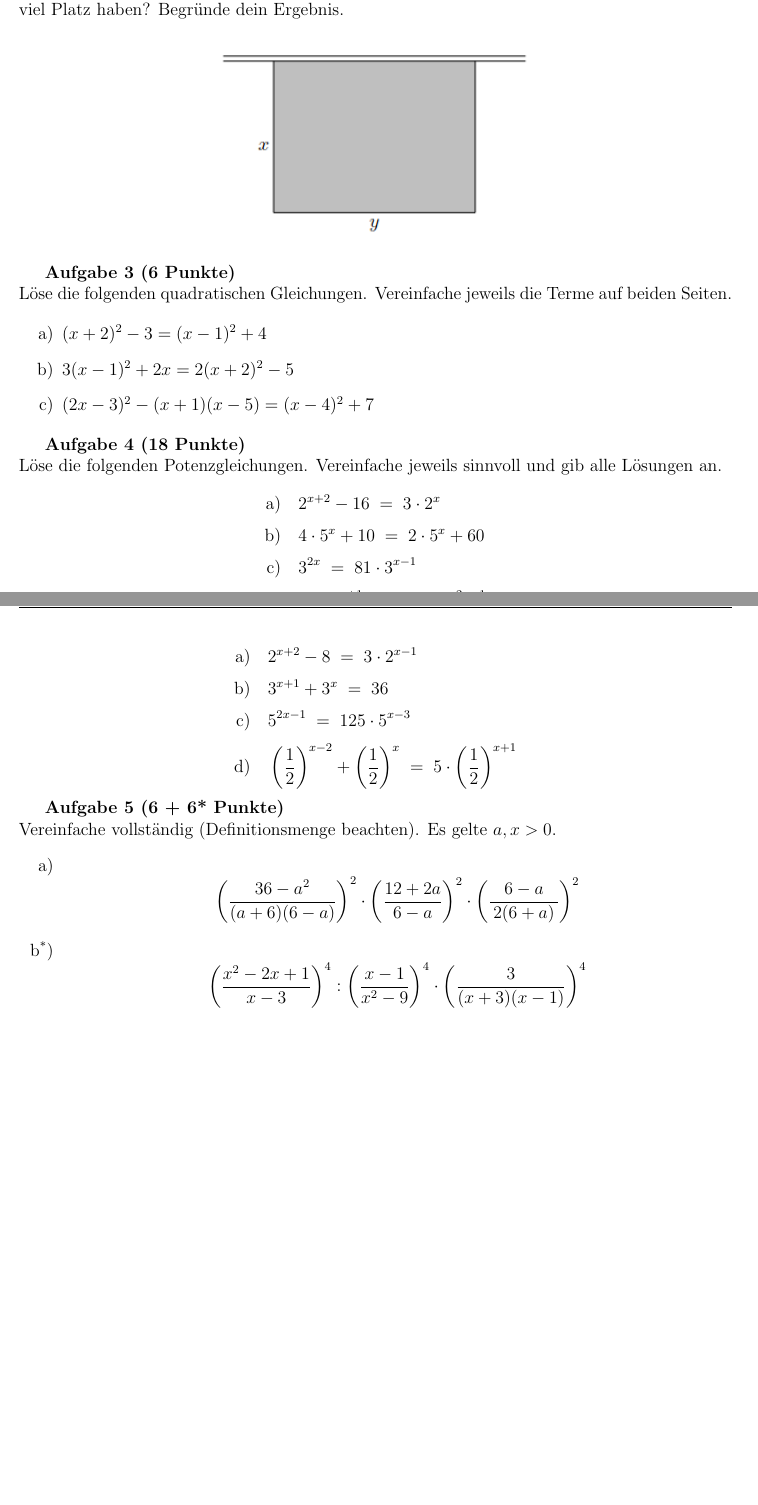
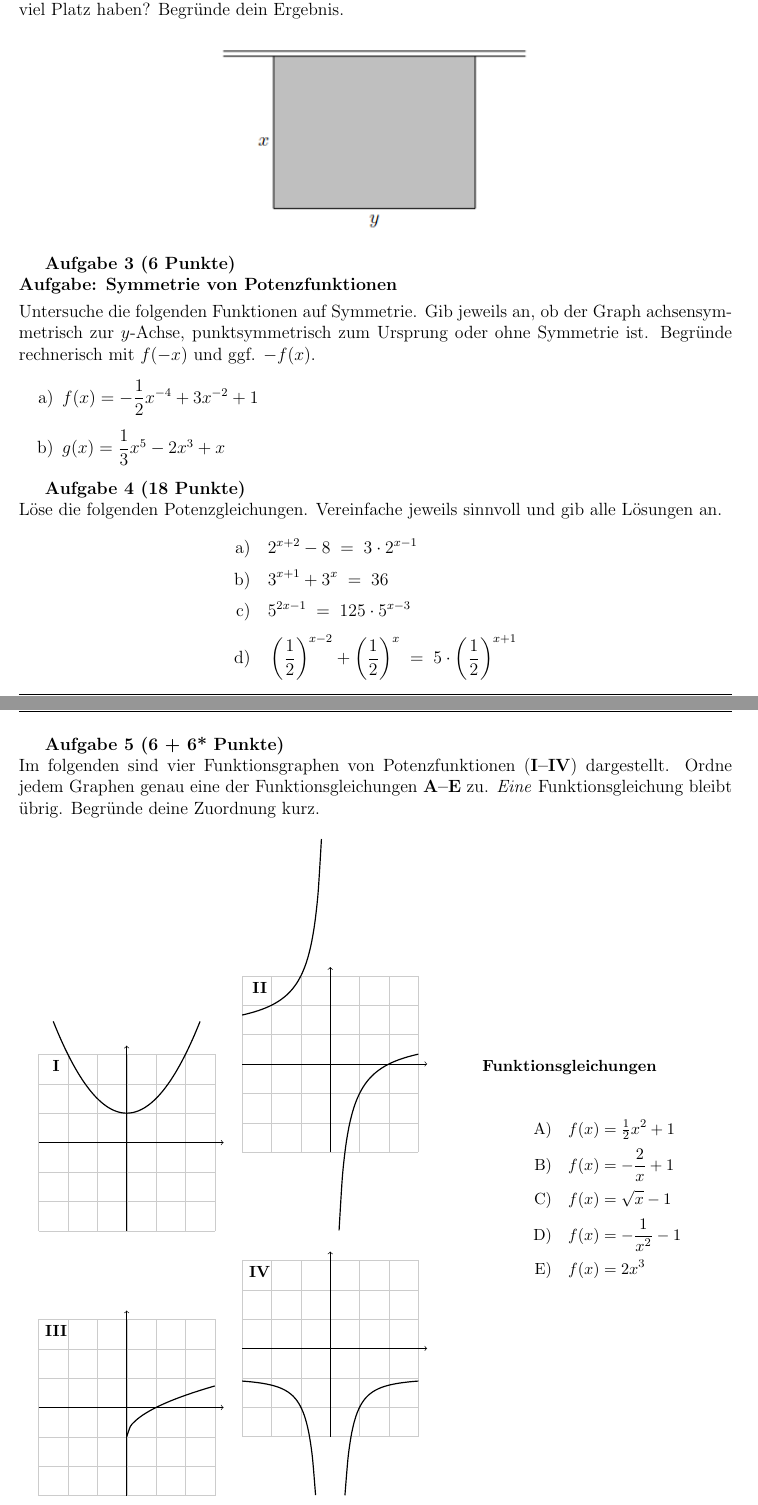
Before and after one commit to JerryMycan/HvK-Mathematik, a LaTeX document (Klassenarbeiten/G10/KA-2-Aufgaben.tex): two parts of pages 1 and 2 of 2 before the commit and two parts of pages 1 and 2 of 3 after it, joined at a grey line, cut so that both start at the same text, the shorter picture padded with empty space. Compiled offline with pdfLaTeX.

Commit message:
sync 2025-12-10_13:27

```diff
--- a/Klassenarbeiten/G10/KA-2-Aufgaben.tex
+++ b/Klassenarbeiten/G10/KA-2-Aufgaben.tex
@@ -13,6 +13,7 @@
 \usepackage{fancyhdr}
 \usepackage{xfp}
 \usepackage{pgf}
+\usepackage{tikz}
 
 \usepackage{graphicx}
 \usepackage{fancyhdr}
@@ -107,32 +108,23 @@ Hühner möglichst viel Platz haben? Begründe dein Ergebnis.
 	% Aufgabe 3
 	% -------------------------------------------------
 \textbf{Aufgabe 3 (6 Punkte)}\\
-Löse die folgenden quadratischen Gleichungen. Vereinfache jeweils die Terme auf beiden Seiten.
+\textbf{Aufgabe: Symmetrie von Potenzfunktionen}\\[0.3em]
+Untersuche die folgenden Funktionen auf Symmetrie.
+Gib jeweils an, ob der Graph achsensymmetrisch zur \(y\)-Achse, punktsymmetrisch zum Ursprung
+oder ohne Symmetrie ist. Begründe rechnerisch mit \(f(-x)\) und ggf. \(-f(x)\).
 
 \begin{enumerate}
-	\item[a)] \((x + 2)^{2} - 3 = (x - 1)^{2} + 4\)
+	\item[a)] \(f(x) = -\dfrac{1}{2}x^{-4} + 3x^{-2} + 1\)
 
-	\item[b)] \(3(x - 1)^{2} + 2x = 2(x + 2)^{2} - 5\)
+	\item[b)] \(g(x) = \dfrac{1}{3}x^{5} - 2x^{3} + x\)
+\end{enumerate}
 
-	\item[c)] \((2x - 3)^{2} - (x + 1)(x - 5) = (x - 4)^{2} + 7\)
-\end{enumerate}
 
 	% -------------------------------------------------
 	% Aufgabe 4
 	% -------------------------------------------------
 \textbf{Aufgabe 4 (18 Punkte)}\\
 Löse die folgenden Potenzgleichungen. Vereinfache jeweils sinnvoll und gib alle Lösungen an.
-
-\[
-\begin{aligned}
-	\text{a)}\quad & 2^{x+2} - 16 \;=\; 3\cdot 2^{x} \\[4pt]
-	\text{b)}\quad & 4\cdot 5^{x} + 10 \;=\; 2\cdot 5^{x} + 60 \\[4pt]
-	\text{c)}\quad & 3^{2x} \;=\; 81\cdot 3^{x-1} \\[4pt]
-	\text{d)}\quad & \left(\frac{1}{3}\right)^{x+1} \;=\; 9\cdot \left(\frac{1}{3}\right)^{2x-1}
-\end{aligned}
-\]
-
-Löse die folgenden Potenzgleichungen:
 
 \[
 \begin{aligned}
@@ -148,21 +140,74 @@ Löse die folgenden Potenzgleichungen:
 	% Aufgabe 5
 	% -------------------------------------------------
 	\textbf{Aufgabe 5 (6 + 6* Punkte)}\\
-	Vereinfache vollständig (Definitionsmenge beachten). Es gelte \(a,x>0\).
-	\begin{enumerate}[label=\alph*)]
-		\item \[
-		\left(\frac{36-a^{2}}{(a+6)(6-a)}\right)^{2}
-		\cdot
-		\left(\frac{12+2a}{\,6-a\,}\right)^{2}
-		\cdot
-		\left(\frac{6-a}{\,2(6+a)\,}\right)^{2}
-		\] % Ergebnis: 1 \; (da 36-a^2=(6-a)(6+a)); DGM: a\neq \pm 6
+Im folgenden sind vier Funktionsgraphen von Potenzfunktionen (\textbf{I–IV}) dargestellt.
+Ordne jedem Graphen genau eine der Funktionsgleichungen \textbf{A–E} zu.
+\emph{Eine} Funktionsgleichung bleibt übrig. Begründe deine Zuordnung kurz.
 
-		\item[b\textsuperscript{*})]
-		\[
-		\left(\frac{x^{2}-2x+1}{x-3}\right)^{4}:
-		\left(\frac{x-1}{x^{2}-9}\right)^{4}
-		\cdot
-		\left(\frac{3}{(x+3)(x-1)}\right)^{4}
-		\]
+\begin{center}
+	\begin{minipage}{0.60\textwidth}
+		\centering
+		\begin{tabular}{cc}
+			% -------- Graph I --------
+			\begin{tikzpicture}[scale=0.7]
+				\draw[step=1,very thin,gray!40] (-3,-3) grid (3,3);
+				\draw[->] (-3,0) -- (3.3,0);
+				\draw[->] (0,-3) -- (0,3.3);
+				% y = 1/2 x^2 + 1
+				\draw[domain=-2.5:2.5,smooth,thick,variable=\x]
+				plot ({\x},{0.5*\x*\x + 1});
+				\node[font=\small] at (-2.4,2.6) {\textbf{I}};
+			\end{tikzpicture}
+			&
+			% -------- Graph II --------
+			\begin{tikzpicture}[scale=0.7]
+				\draw[step=1,very thin,gray!40] (-3,-3) grid (3,3);
+				\draw[->] (-3,0) -- (3.3,0);
+				\draw[->] (0,-3) -- (0,3.3);
+				% y = -2/x + 1  (zwei Äste)
+				\draw[domain=-3:-0.3,smooth,thick,variable=\x]
+				plot ({\x},{-2/(\x) + 1});
+				\draw[domain=0.3:3,smooth,thick,variable=\x]
+				plot ({\x},{-2/(\x) + 1});
+				\node[font=\small] at (-2.4,2.6) {\textbf{II}};
+			\end{tikzpicture}
+			\\[0.8em]
+			% -------- Graph III --------
+			\begin{tikzpicture}[scale=0.7]
+				\draw[step=1,very thin,gray!40] (-3,-3) grid (3,3);
+				\draw[->] (-3,0) -- (3.3,0);
+				\draw[->] (0,-3) -- (0,3.3);
+				% y = sqrt(x) - 1, nur x >= 0
+				\draw[domain=0:3,smooth,thick,variable=\x]
+				plot ({\x},{sqrt(\x) - 1});
+				\node[font=\small] at (-2.4,2.6) {\textbf{III}};
+			\end{tikzpicture}
+			&
+			% -------- Graph IV --------
+			\begin{tikzpicture}[scale=0.7]
+				\draw[step=1,very thin,gray!40] (-3,-3) grid (3,3);
+				\draw[->] (-3,0) -- (3.3,0);
+				\draw[->] (0,-3) -- (0,3.3);
+				% y = -1/x^2 - 1  (zwei Äste)
+				\draw[domain=-3:-0.5,smooth,thick,variable=\x]
+				plot ({\x},{-1/(\x*\x) - 1});
+				\draw[domain=0.5:3,smooth,thick,variable=\x]
+				plot ({\x},{-1/(\x*\x) - 1});
+				\node[font=\small] at (-2.4,2.6) {\textbf{IV}};
+			\end{tikzpicture}
+			\\
+		\end{tabular}
+	\end{minipage}\hfill
+	\begin{minipage}{0.35\textwidth}
+		\small
+		\textbf{Funktionsgleichungen}\\[0.4em]
+		\begin{align*}
+			\text{A)}\quad & f(x) = \tfrac{1}{2}x^{2} + 1 \\[2pt]
+			\text{B)}\quad & f(x) = -\dfrac{2}{x} + 1 \\[2pt]
+			\text{C)}\quad & f(x) = \sqrt{x} - 1 \\[2pt]
+			\text{D)}\quad & f(x) = -\dfrac{1}{x^{2}} - 1 \\[2pt]
+			\text{E)}\quad & f(x) = 2x^{3}
+		\end{align*}
+	\end{minipage}
+\end{center}
 
```
Also changed, not shown: Klassenarbeiten/G10/Auftrag-G10B.tex (added, +85 -0 lines), Klassenarbeiten/G10/KA-2-Aufgaben.tex (1 more changed lines).
